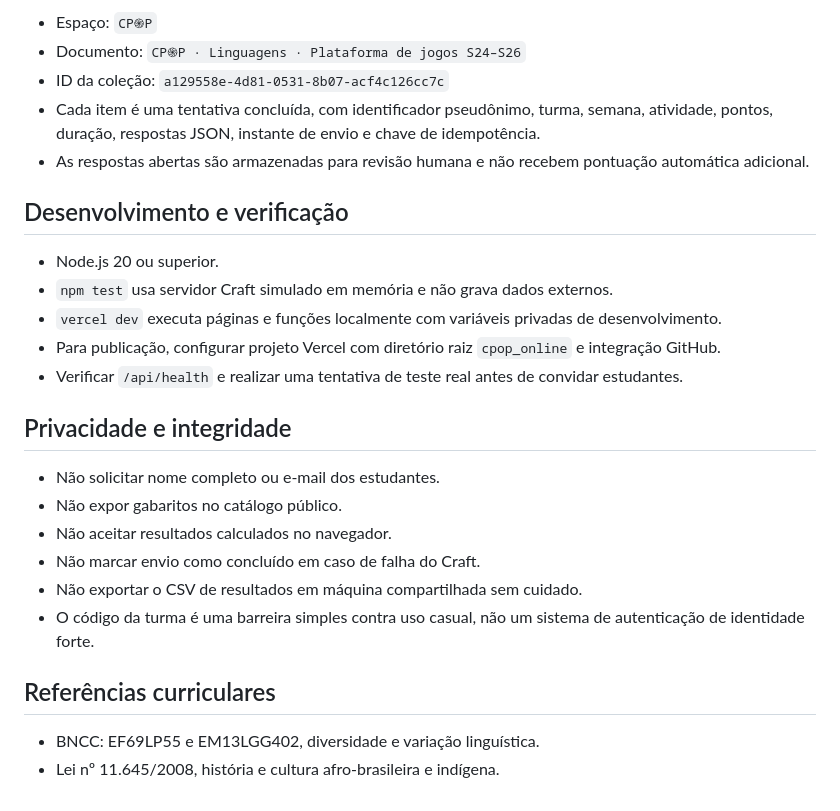
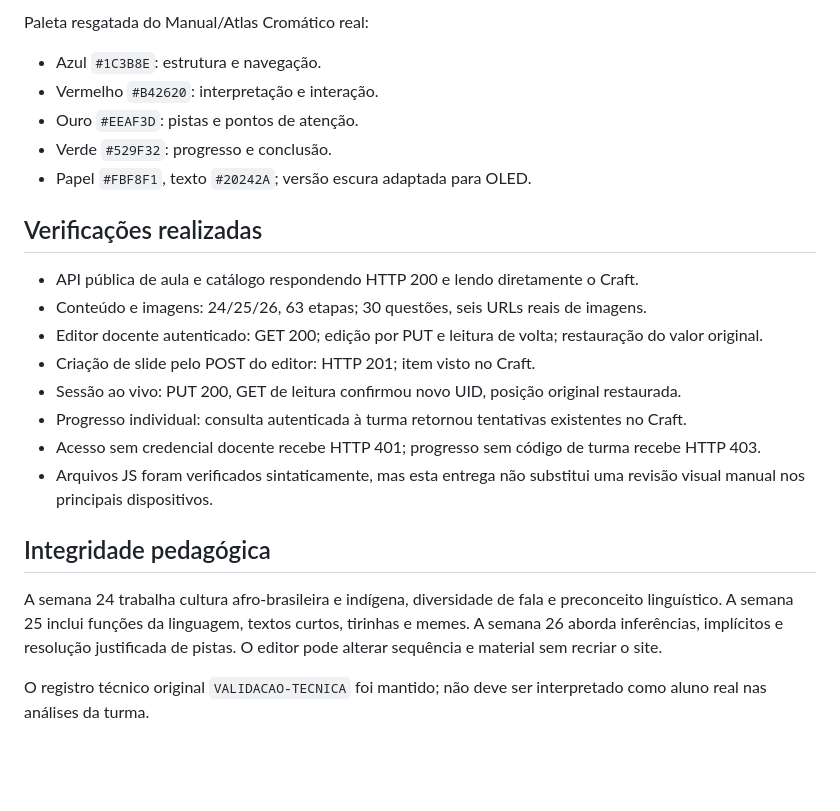
Before and after one commit to jairobfs/JBFS, a Markdown page: cpop_online/README.md, the part around one of its changes. Rendered like a GitHub page; blank space fills up the shorter version.

```diff
--- a/cpop_online/README.md
+++ b/cpop_online/README.md
@@ -29,28 +54,24 @@ As duas últimas variáveis devem ser geradas aleatoriamente. Não devem entrar
 
-- Espaço: `CP֍P`
-- Documento: `CP֍P · Linguagens · Plataforma de jogos S24–S26`
-- ID da coleção: `a129558e-4d81-0531-8b07-acf4c126cc7c`
-- Cada item é uma tentativa concluída, com identificador pseudônimo, turma, semana, atividade, pontos, duração, respostas JSON, instante de envio e chave de idempotência.
-- As respostas abertas são armazenadas para revisão humana e não recebem pontuação automática adicional.
+Paleta resgatada do Manual/Atlas Cromático real:
+- Azul `#1C3B8E`: estrutura e navegação.
+- Vermelho `#B42620`: interpretação e interação.
+- Ouro `#EEAF3D`: pistas e pontos de atenção.
+- Verde `#529F32`: progresso e conclusão.
+- Papel `#FBF8F1`, texto `#20242A`; versão escura adaptada para OLED.
 
-## Desenvolvimento e verificação
+## Verificações realizadas
 
-- Node.js 20 ou superior.
-- `npm test` usa servidor Craft simulado em memória e não grava dados externos.
-- `vercel dev` executa páginas e funções localmente com variáveis privadas de desenvolvimento.
-- Para publicação, configurar projeto Vercel com diretório raiz `cpop_online` e integração GitHub.
-- Verificar `/api/health` e realizar uma tentativa de teste real antes de convidar estudantes.
+- API pública de aula e catálogo respondendo HTTP 200 e lendo diretamente o Craft.
+- Conteúdo e imagens: 24/25/26, 63 etapas; 30 questões, seis URLs reais de imagens.
+- Editor docente autenticado: GET 200; edição por PUT e leitura de volta; restauração do valor original.
+- Criação de slide pelo POST do editor: HTTP 201; item visto no Craft.
+- Sessão ao vivo: PUT 200, GET de leitura confirmou novo UID, posição original restaurada.
+- Progresso individual: consulta autenticada à turma retornou tentativas existentes no Craft.
+- Acesso sem credencial docente recebe HTTP 401; progresso sem código de turma recebe HTTP 403.
+- Arquivos JS foram verificados sintaticamente, mas esta entrega não substitui uma revisão visual manual nos principais dispositivos.
 
-## Privacidade e integridade
+## Integridade pedagógica
 
-- Não solicitar nome completo ou e-mail dos estudantes.
-- Não expor gabaritos no catálogo público.
-- Não aceitar resultados calculados no navegador.
-- Não marcar envio como concluído em caso de falha do Craft.
-- Não exportar o CSV de resultados em máquina compartilhada sem cuidado.
-- O código da turma é uma barreira simples contra uso casual, não um sistema de autenticação de identidade forte.
+A semana 24 trabalha cultura afro-brasileira e indígena, diversidade de fala e preconceito linguístico. A semana 25 inclui funções da linguagem, textos curtos, tirinhas e memes. A semana 26 aborda inferências, implícitos e resolução justificada de pistas. O editor pode alterar sequência e material sem recriar o site.
 
-## Referências curriculares
-
-- BNCC: EF69LP55 e EM13LGG402, diversidade e variação linguística.
-- Lei nº 11.645/2008, história e cultura afro-brasileira e indígena.
+O registro técnico original `VALIDACAO-TECNICA` foi mantido; não deve ser interpretado como aluno real nas análises da turma.
```
Also changed, not shown: other parts of cpop_online/README.md (+44 -19 lines).
